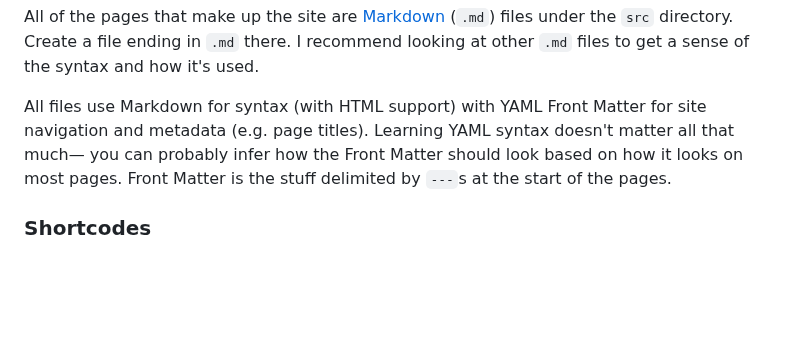
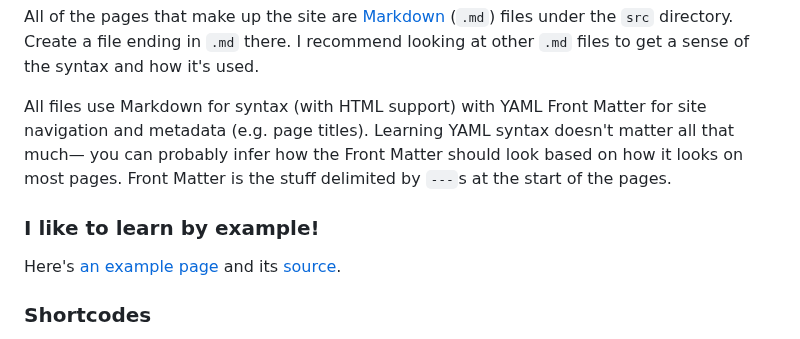
Before and after one commit to radian628/unofficial-desmos-wiki, a Markdown page: src/meta/development.md, the part around the change. Rendered like a GitHub page; blank space fills up the shorter version.

Commit message:
added example page

```diff
--- a/src/meta/development.md
+++ b/src/meta/development.md
@@ -79,6 +79,10 @@ All of the pages that make up the site are [Markdown](https://www.markdownguide.
 
 All files use Markdown for syntax (with HTML support) with YAML Front Matter for site navigation and metadata (e.g. page titles). Learning YAML syntax doesn't matter all that much&mdash; you can probably infer how the Front Matter should look based on how it looks on most pages. Front Matter is the stuff delimited by `---`s at the start of the pages.
 
+### I like to learn by example!
+
+Here's [an example page](./example/) and its [source](https://github.com/radian628/unofficial-desmos-wiki/blob/main/src/meta/example.md).
+
 ### Shortcodes
 
 Use shortcodes to embed Desmos content and equations into pages. This wiki uses [11ty-desmos](https://github.com/radian628/11ty-desmos) for embedding Desmos content.
```
Also changed, not shown: src/meta/example.md (added, +99 -0 lines).
